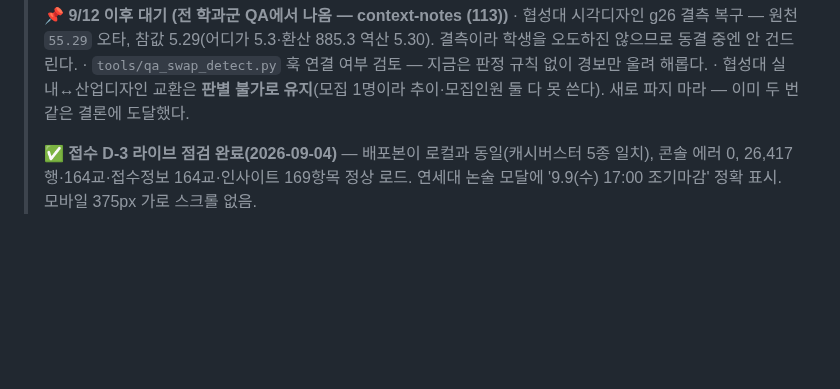
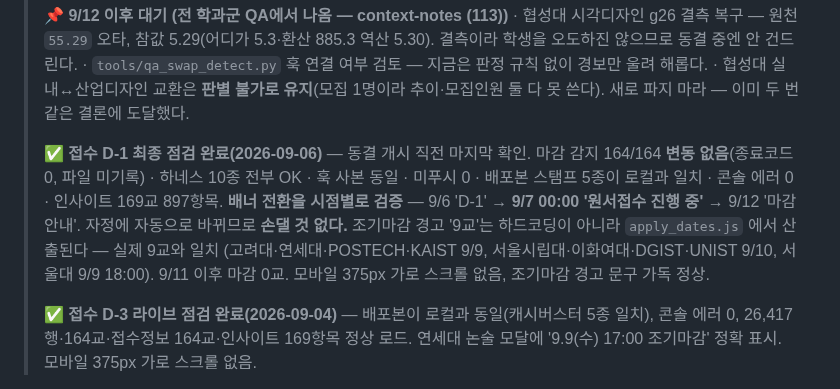
Before and after one commit to omnisis01/etoos247-ipsi-dashboard, a Markdown page: checklist.md, the part around the change. Drawn GitHub-style; blank space fills up the shorter version.

Commit message:
접수 D-1 최종 점검 기록 (2026-09-06)
동결 개시 직전 확인. 마감 감지 변동 없음, 하네스 10종 OK, 배포본 최신 반영,
배너 시점 전환(9/7 00:00 자동)·조기마감 9교 산출값 검증. 데이터 무변경.

Co-Authored-By: Claude Opus 5 <noreply@anthropic.com>

```diff
--- a/checklist.md
+++ b/checklist.md
@@ -19,6 +19,15 @@
 >   · `tools/qa_swap_detect.py` 훅 연결 여부 검토 — 지금은 판정 규칙 없이 경보만 울려 해롭다.
 >   · 협성대 실내↔산업디자인 교환은 **판별 불가로 유지**(모집 1명이라 추이·모집인원 둘 다 못 쓴다).
 >     새로 파지 마라 — 이미 두 번 같은 결론에 도달했다.
+>
+> ✅ **접수 D-1 최종 점검 완료(2026-09-06)** — 동결 개시 직전 마지막 확인.
+>   마감 감지 164/164 **변동 없음**(종료코드 0, 파일 미기록) · 하네스 10종 전부 OK · 훅 사본 동일 ·
+>   미푸시 0 · 배포본 스탬프 5종이 로컬과 일치 · 콘솔 에러 0 · 인사이트 169교 897항목.
+>   **배너 전환을 시점별로 검증** — 9/6 'D-1' → **9/7 00:00 '원서접수 진행 중'** → 9/12 '마감 안내'.
+>   자정에 자동으로 바뀌므로 **손댈 것 없다.**
+>   조기마감 경고 '9교'는 하드코딩이 아니라 `apply_dates.js` 에서 산출된다 — 실제 9교와 일치
+>   (고려대·연세대·POSTECH·KAIST 9/9, 서울시립대·이화여대·DGIST·UNIST 9/10, 서울대 9/9 18:00).
+>   9/11 이후 마감 0교. 모바일 375px 가로 스크롤 없음, 조기마감 경고 문구 가독 정상.
 >
 > ✅ **접수 D-3 라이브 점검 완료(2026-09-04)** — 배포본이 로컬과 동일(캐시버스터 5종 일치),
 >   콘솔 에러 0, 26,417행·164교·접수정보 164교·인사이트 169항목 정상 로드.
```
